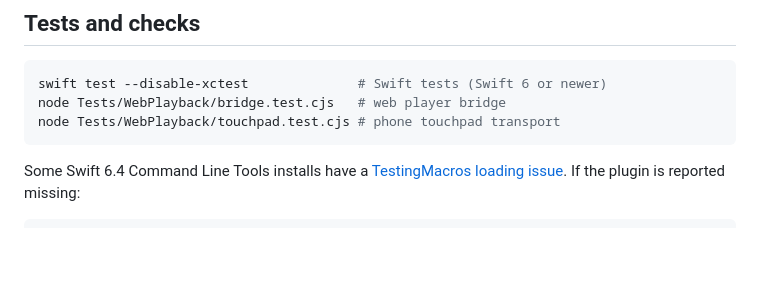
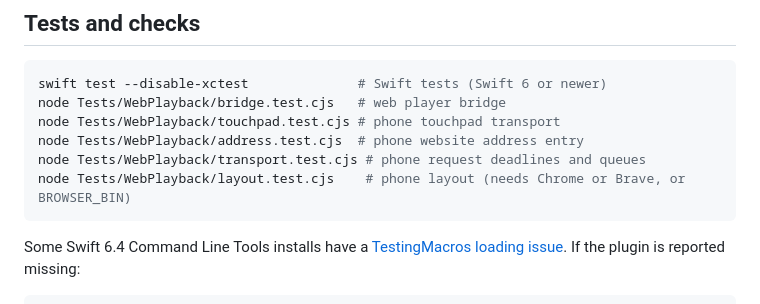
Before and after one commit to Arunprakaash/mac-tv, a Markdown page: CONTRIBUTING.md, the part around the change. Rendered like a GitHub page; blank space fills up the shorter version.

Commit message:
List the phone remote's new checks in CONTRIBUTING.md

````diff
--- a/CONTRIBUTING.md
+++ b/CONTRIBUTING.md
@@ -32,6 +32,9 @@ swift scripts/make-icon.swift    # redraws Assets/AppIcon.png and .icns
 swift test --disable-xctest              # Swift tests (Swift 6 or newer)
 node Tests/WebPlayback/bridge.test.cjs   # web player bridge
 node Tests/WebPlayback/touchpad.test.cjs # phone touchpad transport
+node Tests/WebPlayback/address.test.cjs  # phone website address entry
+node Tests/WebPlayback/transport.test.cjs # phone request deadlines and queues
+node Tests/WebPlayback/layout.test.cjs    # phone layout (needs Chrome or Brave, or BROWSER_BIN)
 ```
 
 Some Swift 6.4 Command Line Tools installs have a [TestingMacros loading issue](https://github.com/swiftlang/swift-build/issues/1870). If the plugin is reported missing:
````
